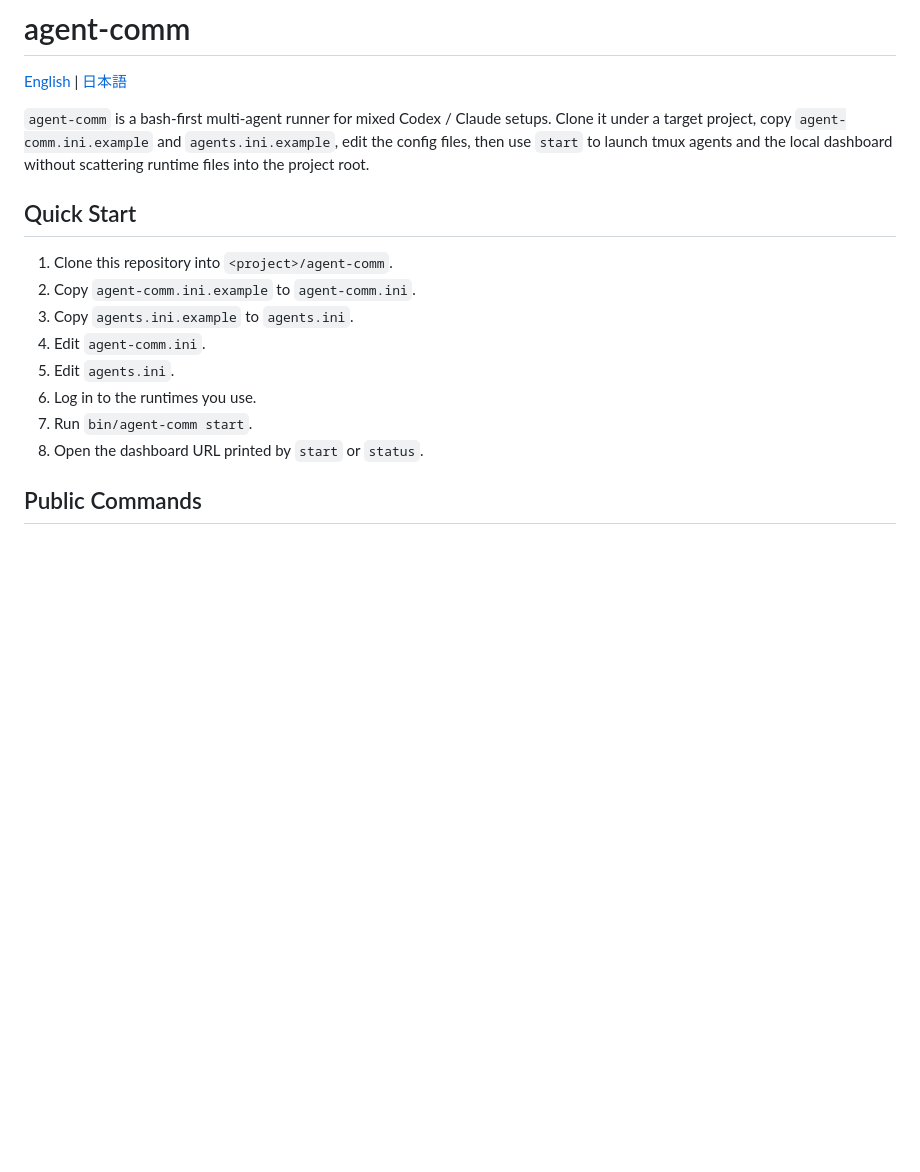
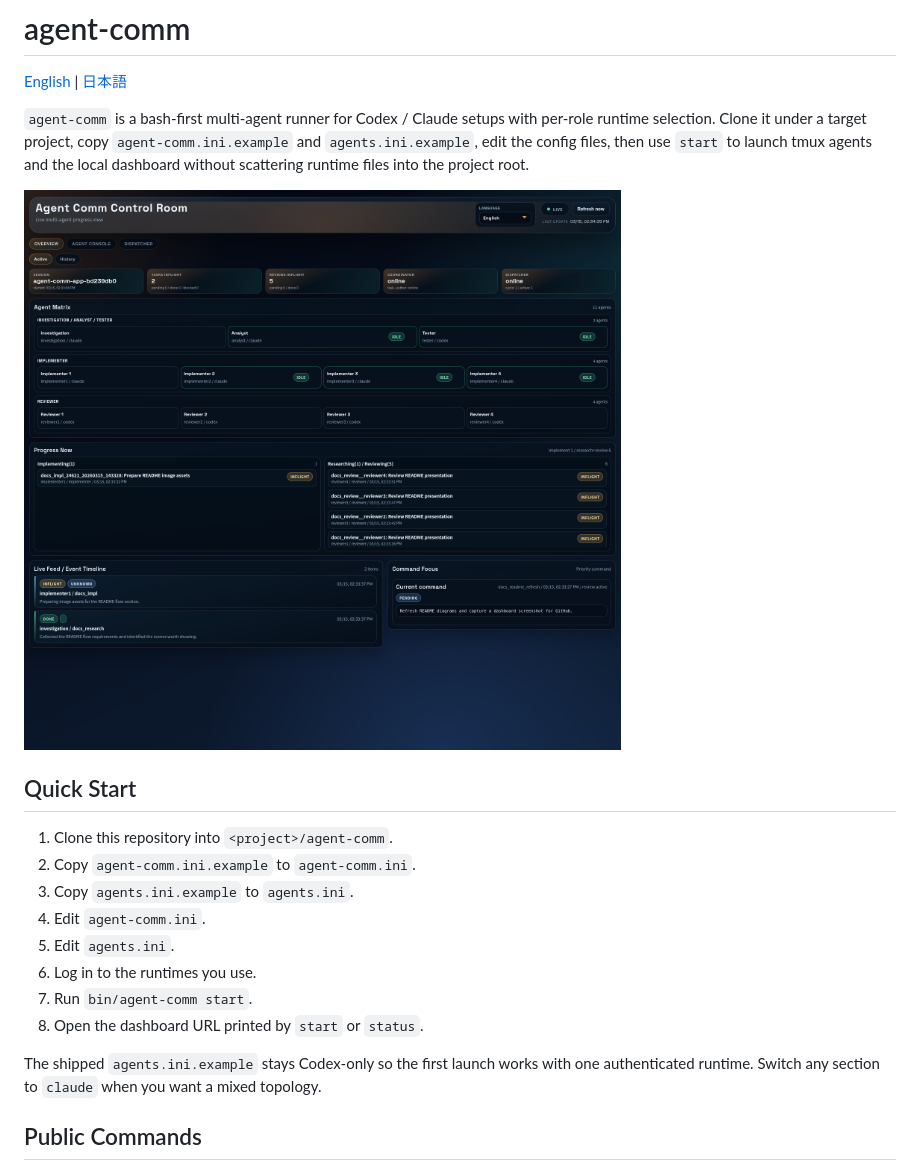
Before and after one commit to sargienest/agent-comm, a Markdown page: README.md, the part around the change printed below. Rendered like a GitHub page; blank space fills up the shorter version.

```diff
--- a/README.md
+++ b/README.md
@@ -2,7 +2,9 @@
 
 [English](./README.md) | [日本語](./README.ja.md)
 
-`agent-comm` is a bash-first multi-agent runner for mixed Codex / Claude setups. Clone it under a target project, copy `agent-comm.ini.example` and `agents.ini.example`, edit the config files, then use `start` to launch tmux agents and the local dashboard without scattering runtime files into the project root.
+`agent-comm` is a bash-first multi-agent runner for Codex / Claude setups with per-role runtime selection. Clone it under a target project, copy `agent-comm.ini.example` and `agents.ini.example`, edit the config files, then use `start` to launch tmux agents and the local dashboard without scattering runtime files into the project root.
+
+![Dashboard overview](./docs/readme/dashboard-overview.png)
 
 ## Quick Start
 
@@ -15,6 +17,8 @@
 7. Run `bin/agent-comm start`.
 8. Open the dashboard URL printed by `start` or `status`.
 
+The shipped `agents.ini.example` stays Codex-only so the first launch works with one authenticated runtime. Switch any section to `claude` when you want a mixed topology.
+
 ## Public Commands
 
 - `bin/agent-comm validate-config`
```
Also changed, not shown: other parts of README.md (+4 -28 lines), README.ja.md (+8 -28 lines), docs/readme/dashboard-overview-ja.png (added), 12 other files.
